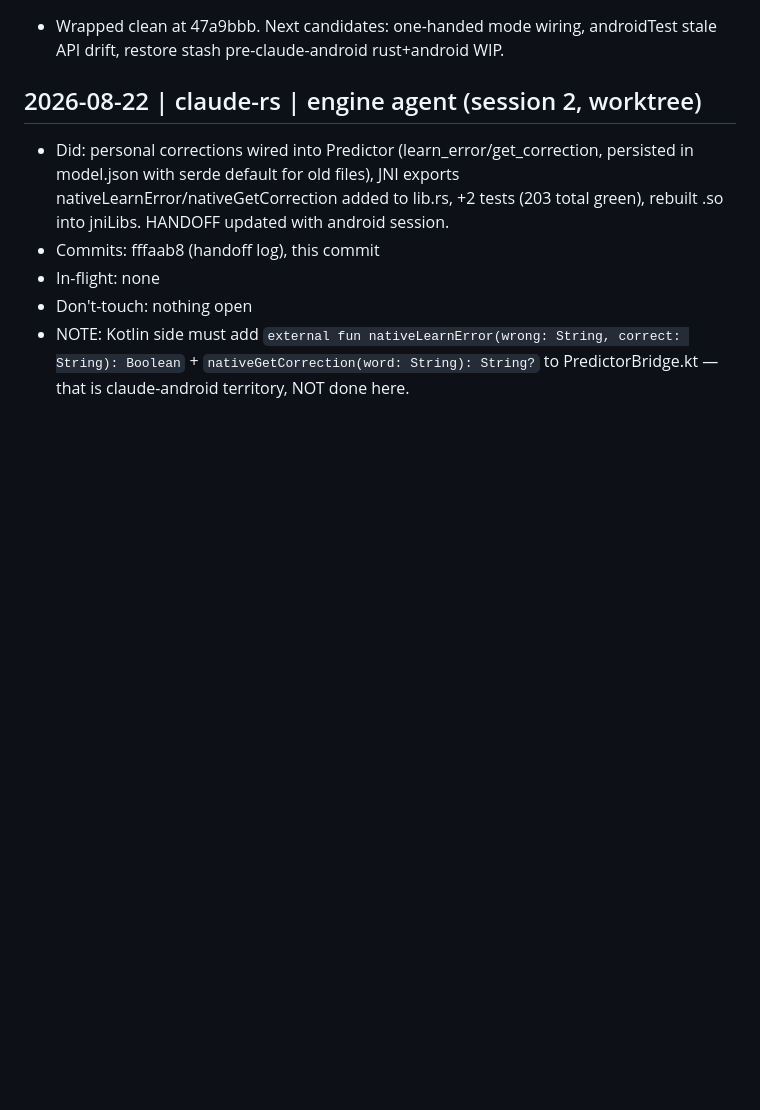
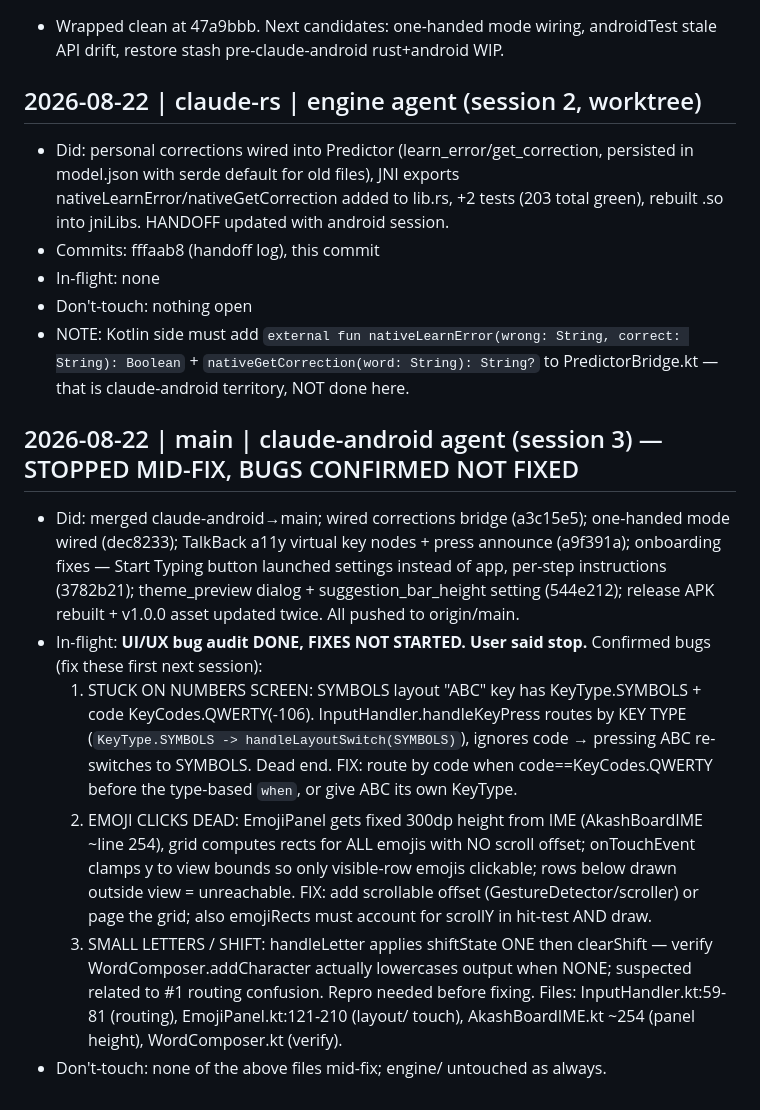
Before and after one commit to AkashPriyadarshii/AkashBoard, a Markdown page: HANDOFF.md, the part around the change. Rendered like a GitHub page; blank space fills up the shorter version.

Commit message:
docs(handoff): session 3 log — UI bugs audited, fixes pending (routing, emoji scroll, shift)

```diff
--- a/HANDOFF.md
+++ b/HANDOFF.md
@@ -70,3 +70,32 @@ Rules:
 - NOTE: Kotlin side must add `external fun nativeLearnError(wrong: String,
   correct: String): Boolean` + `nativeGetCorrection(word: String): String?`
   to PredictorBridge.kt — that is claude-android territory, NOT done here.
+
+## 2026-08-22 | main | claude-android agent (session 3) — STOPPED MID-FIX, BUGS CONFIRMED NOT FIXED
+- Did: merged claude-android→main; wired corrections bridge
+  (a3c15e5); one-handed mode wired (dec8233); TalkBack a11y virtual key
+  nodes + press announce (a9f391a); onboarding fixes — Start Typing button
+  launched settings instead of app, per-step instructions (3782b21);
+  theme_preview dialog + suggestion_bar_height setting (544e212);
+  release APK rebuilt + v1.0.0 asset updated twice. All pushed to origin/main.
+- In-flight: **UI/UX bug audit DONE, FIXES NOT STARTED. User said stop.**
+  Confirmed bugs (fix these first next session):
+  1. STUCK ON NUMBERS SCREEN: SYMBOLS layout "ABC" key has
+     KeyType.SYMBOLS + code KeyCodes.QWERTY(-106). InputHandler.handleKeyPress
+     routes by KEY TYPE (`KeyType.SYMBOLS -> handleLayoutSwitch(SYMBOLS)`),
+     ignores code → pressing ABC re-switches to SYMBOLS. Dead end.
+     FIX: route by code when code==KeyCodes.QWERTY before the type-based
+     `when`, or give ABC its own KeyType.
+  2. EMOJI CLICKS DEAD: EmojiPanel gets fixed 300dp height from IME
+     (AkashBoardIME ~line 254), grid computes rects for ALL emojis with NO
+     scroll offset; onTouchEvent clamps y to view bounds so only visible-row
+     emojis clickable; rows below drawn outside view = unreachable.
+     FIX: add scrollable offset (GestureDetector/scroller) or page the grid;
+     also emojiRects must account for scrollY in hit-test AND draw.
+  3. SMALL LETTERS / SHIFT: handleLetter applies shiftState ONE then
+     clearShift — verify WordComposer.addCharacter actually lowercases
+     output when NONE; suspected related to #1 routing confusion. Repro
+     needed before fixing.
+  Files: InputHandler.kt:59-81 (routing), EmojiPanel.kt:121-210 (layout/
+  touch), AkashBoardIME.kt ~254 (panel height), WordComposer.kt (verify).
+- Don't-touch: none of the above files mid-fix; engine/ untouched as always.
```
